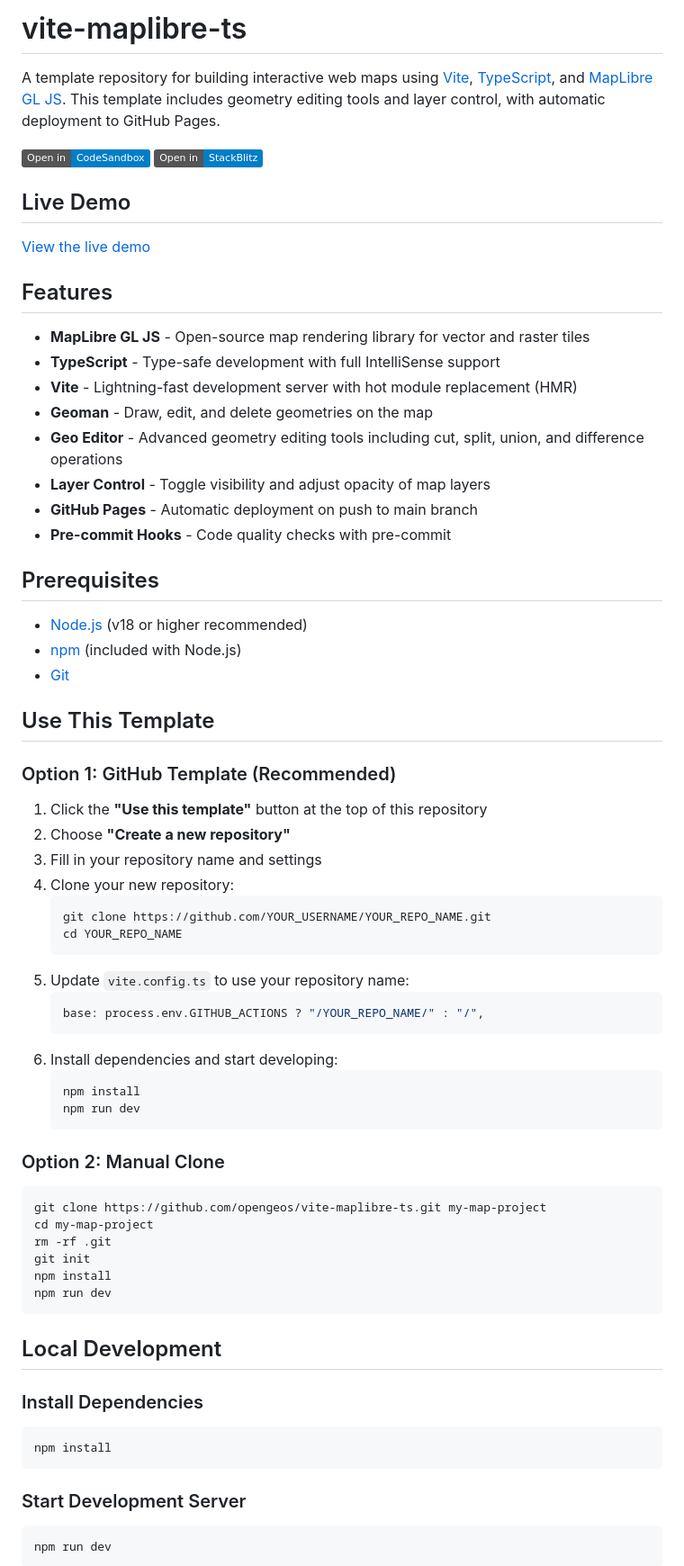
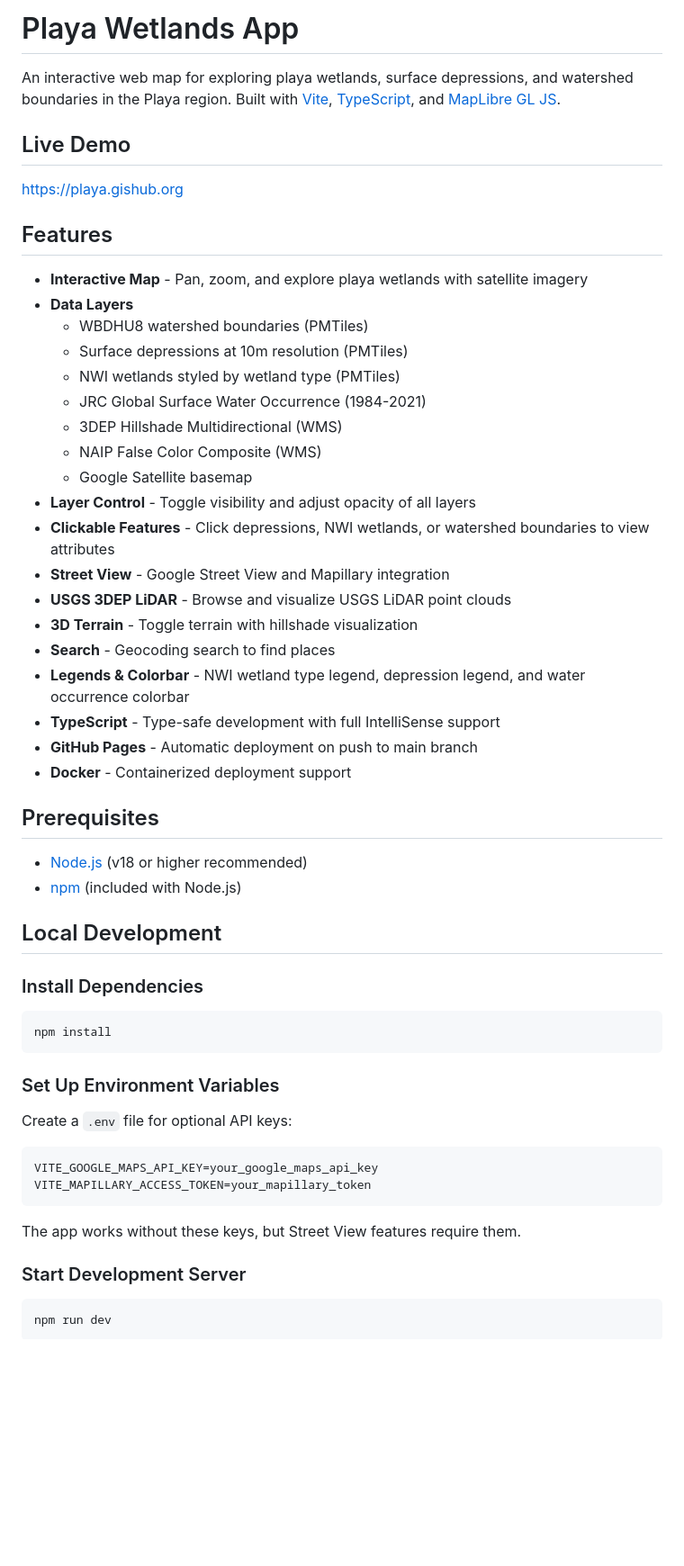
Before and after one commit to giswqs/playa-wetlands-app, a Markdown page: README.md, the part around one of its changes. Shown at 90% size. Rendered like a GitHub page; badges without logos; blank space fills up the shorter version.

Commit message:
Update README (#14)

````diff
--- a/README.md
+++ b/README.md
@@ -1,63 +1,37 @@
-# vite-maplibre-ts
+# Playa Wetlands App
 
-A template repository for building interactive web maps using [Vite](https://vitejs.dev/), [TypeScript](https://www.typescriptlang.org/), and [MapLibre GL JS](https://maplibre.org/maplibre-gl-js/docs/). This template includes geometry editing tools and layer control, with automatic deployment to GitHub Pages.
-
-[![Open in CodeSandbox](https://img.shields.io/badge/Open%20in-CodeSandbox-blue?logo=codesandbox)](https://codesandbox.io/p/github/opengeos/vite-maplibre-ts)
-[![Open in StackBlitz](https://img.shields.io/badge/Open%20in-StackBlitz-blue?logo=stackblitz)](https://stackblitz.com/github/opengeos/vite-maplibre-ts)
+An interactive web map for exploring playa wetlands, surface depressions, and watershed boundaries in the Playa region. Built with [Vite](https://vitejs.dev/), [TypeScript](https://www.typescriptlang.org/), and [MapLibre GL JS](https://maplibre.org/maplibre-gl-js/docs/).
 
 ## Live Demo
 
-[View the live demo](https://opengeos.github.io/vite-maplibre-ts/)
+[https://playa.gishub.org](https://playa.gishub.org)
 
 ## Features
 
-- **MapLibre GL JS** - Open-source map rendering library for vector and raster tiles
+- **Interactive Map** - Pan, zoom, and explore playa wetlands with satellite imagery
+- **Data Layers**
+  - WBDHU8 watershed boundaries (PMTiles)
+  - Surface depressions at 10m resolution (PMTiles)
+  - NWI wetlands styled by wetland type (PMTiles)
+  - JRC Global Surface Water Occurrence (1984-2021)
+  - 3DEP Hillshade Multidirectional (WMS)
+  - NAIP False Color Composite (WMS)
+  - Google Satellite basemap
+- **Layer Control** - Toggle visibility and adjust opacity of all layers
+- **Clickable Features** - Click depressions, NWI wetlands, or watershed boundaries to view attributes
+- **Street View** - Google Street View and Mapillary integration
+- **USGS 3DEP LiDAR** - Browse and visualize USGS LiDAR point clouds
+- **3D Terrain** - Toggle terrain with hillshade visualization
+- **Search** - Geocoding search to find places
+- **Legends & Colorbar** - NWI wetland type legend, depression legend, and water occurrence colorbar
 - **TypeScript** - Type-safe development with full IntelliSense support
-- **Vite** - Lightning-fast development server with hot module replacement (HMR)
-- **Geoman** - Draw, edit, and delete geometries on the map
-- **Geo Editor** - Advanced geometry editing tools including cut, split, union, and difference operations
-- **Layer Control** - Toggle visibility and adjust opacity of map layers
 - **GitHub Pages** - Automatic deployment on push to main branch
-- **Pre-commit Hooks** - Code quality checks with pre-commit
+- **Docker** - Containerized deployment support
 
 ## Prerequisites
 
 - [Node.js](https://nodejs.org/) (v18 or higher recommended)
 - [npm](https://www.npmjs.com/) (included with Node.js)
-- [Git](https://git-scm.com/)
-
-## Use This Template
-
-### Option 1: GitHub Template (Recommended)
-
-1. Click the **"Use this template"** button at the top of this repository
-2. Choose **"Create a new repository"**
-3. Fill in your repository name and settings
-4. Clone your new repository:
-   ```bash
-   git clone https://github.com/YOUR_USERNAME/YOUR_REPO_NAME.git
-   cd YOUR_REPO_NAME
-   ```
-5. Update `vite.config.ts` to use your repository name:
-   ```typescript
-   base: process.env.GITHUB_ACTIONS ? "/YOUR_REPO_NAME/" : "/",
-   ```
-6. Install dependencies and start developing:
-   ```bash
-   npm install
-   npm run dev
-   ```
-
-### Option 2: Manual Clone
-
-```bash
-git clone https://github.com/opengeos/vite-maplibre-ts.git my-map-project
-cd my-map-project
-rm -rf .git
-git init
-npm install
-npm run dev
-```
 
 ## Local Development
 
@@ -66,6 +40,17 @@ npm run dev
 ```bash
 npm install
 ```
+
+### Set Up Environment Variables
+
+Create a `.env` file for optional API keys:
+
+```env
+VITE_GOOGLE_MAPS_API_KEY=your_google_maps_api_key
+VITE_MAPILLARY_ACCESS_TOKEN=your_mapillary_token
+```
+
+The app works without these keys, but Street View features require them.
 
 ### Start Development Server
 
````
Also changed, not shown: other parts of README.md (+49 -144 lines).
